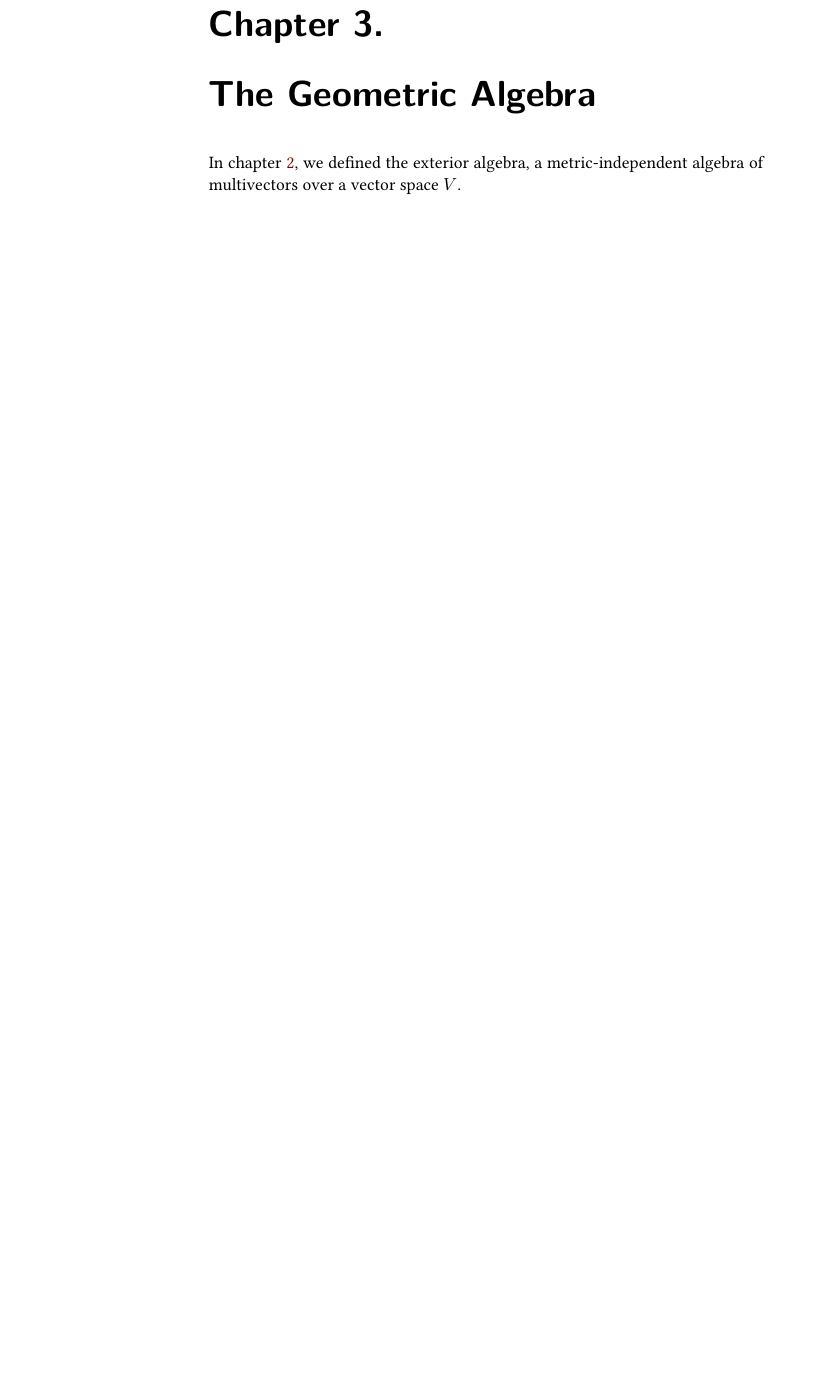
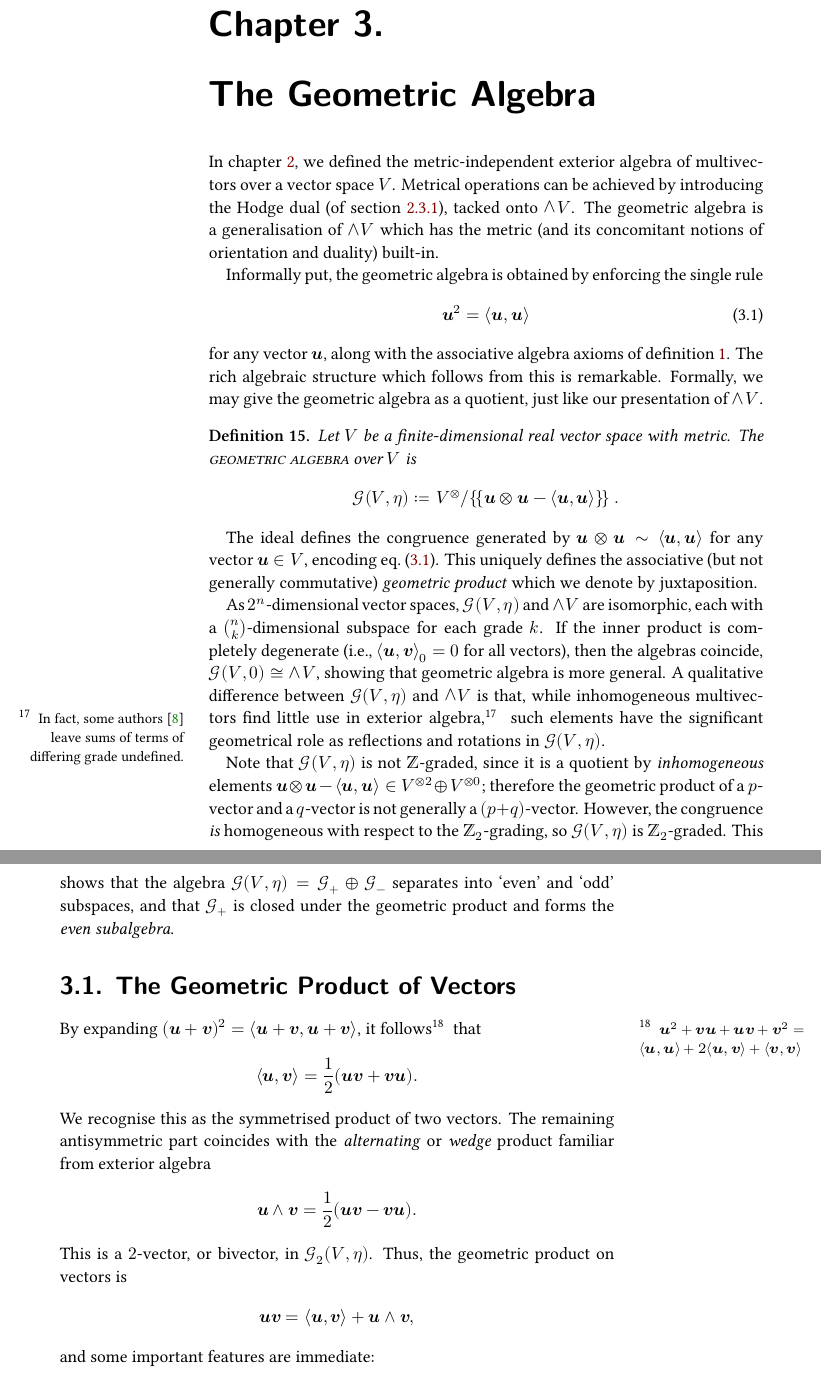
Before and after one commit to Jollywatt/MSc-Thesis, a LaTeX thesis (thesis.tex, which reads geometric-algebra.tex): part of page 18 of 21 before the commit and two parts of pages 18 and 19 of 22 after it, the two joined at a grey line, cut so that both start at the same text, the shorter picture padded with empty space. Compiled offline with XeLaTeX.

Commit message:
Add start of Ch. 3 - the geometric algebra

```diff
--- a/geometric-algebra.tex
+++ b/geometric-algebra.tex
@@ -1,4 +1,59 @@
 \chapter{The Geometric Algebra}
 \label{cha:geometric-algebra}
 
-In \cref{cha:preliminary-theory}, we defined the exterior algebra, a metric-independent algebra of multivectors over a vector space $V$.
+In \cref{cha:preliminary-theory}, we defined the metric-independent exterior algebra of multivectors over a vector space $V$.
+Metrical operations can be achieved by introducing the Hodge dual (of \cref{sec:metrical-exterior-alg}), tacked onto $\EA{V}$.
+The geometric algebra is a generalisation of $\EA{V}$ which has the metric (and its concomitant notions of orientation and duality) built-in.
+
+Informally put, the geometric algebra is obtained by enforcing the single rule
+\begin{align}
+	\label{eqn:square-is-innerprod}
+	𝒖^2 = \ip{𝒖, 𝒖}
+\end{align}
+for any vector $𝒖$, along with the associative algebra axioms of \cref{def:associative-algebra}.
+The rich algebraic structure which follows from this is remarkable.
+Formally, we may give the geometric algebra as a quotient, just like our presentation of $\EA{V}$.
+\begin{definition}
+	Let $V$ be a finite-dimensional real vector space with metric.
+	The \textdef{geometric algebra} over $V$ is
+	\begin{align}
+		\GA(V, η) ≔ \quot{\TA{V}}{\gen{𝒖⊗𝒖 - \ip{𝒖, 𝒖}}}
+	.\end{align}
+\end{definition}
+The ideal defines the congruence generated by $𝒖⊗𝒖 \sim \ip{𝒖, 𝒖}$ for any vector $𝒖 ∈ V$, encoding \cref{eqn:square-is-innerprod}.
+This uniquely defines the associative (but not generally commutative) \emph{geometric product} which we denote by juxtaposition.
+
+As $2^n$-dimensional vector spaces, $\GA(V, η)$ and $\EA{V}$ are isomorphic, each with a $\binom{n}{k}$-dimensional subspace for each grade $k$.
+If the inner product is completely degenerate (i.e., $\ip{𝒖, 𝒗}_0 = 0$ for all vectors), then the algebras coincide, $\GA(V, 0) \cong \EA{V}$, showing that geometric algebra is more general.
+A qualitative difference between $\GA(V, η)$ and $\EA{V}$ is that, while inhomogeneous multivectors find little use in exterior algebra,\sidenote{
+	In fact, some authors \cite{flanders1963differential} leave sums of terms of differing grade undefined.
+} such elements have the significant geometrical role as reflections and rotations in $\GA(V, η)$.
+
+Note that $\GA(V, η)$ is not $\ZZ$-graded, since it is a quotient by \emph{inhomogeneous} elements $𝒖 ⊗ 𝒖 - \ip{𝒖, 𝒖} ∈ \TA[2]{V} ⊕ \TA[0]{V}$; therefore the geometric product of a $p$-vector and a $q$-vector is not generally a $(p + q)$-vector.
+However, the congruence \emph{is} homogeneous with respect to the $\ZZ_2$-grading, so $\GA(V, η)$ is $\ZZ_2$-graded.
+This shows that the algebra $\GA(V, η) = \GA[+] ⊕ \GA[-]$ separates into `even' and `odd' subspaces, and that $\GA[+]$ is closed under the geometric product and forms the \emph{even subalgebra}.
+
+
+
+
+\section{The Geometric Product of Vectors}
+
+By expanding $(𝒖 + 𝒗)^2 = ⟨𝒖 + 𝒗, 𝒖 + 𝒗⟩$, it follows\sidenote{
+	$𝒖^2 + 𝒗𝒖 + 𝒖𝒗 + 𝒗^2 = ⟨𝒖,𝒖⟩ + 2⟨𝒖,𝒗⟩ + ⟨𝒗,𝒗⟩$
+} that
+\begin{align}
+	⟨𝒖, 𝒗⟩ = \frac12(𝒖𝒗 + 𝒗𝒖)
+.\end{align}
+We recognise this as the symmetrised product of two vectors.
+The remaining antisymmetric part coincides with the \emph{alternating} or \emph{wedge} product familiar from exterior algebra
+\begin{align}
+	𝒖 ∧ 𝒗 = \frac12(𝒖𝒗 - 𝒗𝒖)
+.\end{align}
+This is a $2$-vector, or bivector, in $\GA[2](V, η)$.
+Thus, the geometric product on vectors is
+\begin{align}
+	\label{eqn:geometric-prod-of-vectors}
+	𝒖𝒗 = ⟨𝒖, 𝒗⟩ + 𝒖∧𝒗
+,\end{align}
+and some important features are immediate:
+\begin{itemize}
```
Also changed, not shown: preliminary-theory.tex (+3 -0 lines), references.bib (+8 -0 lines), thesis.pdf, geometric-algebra.tex (12 more changed lines).
